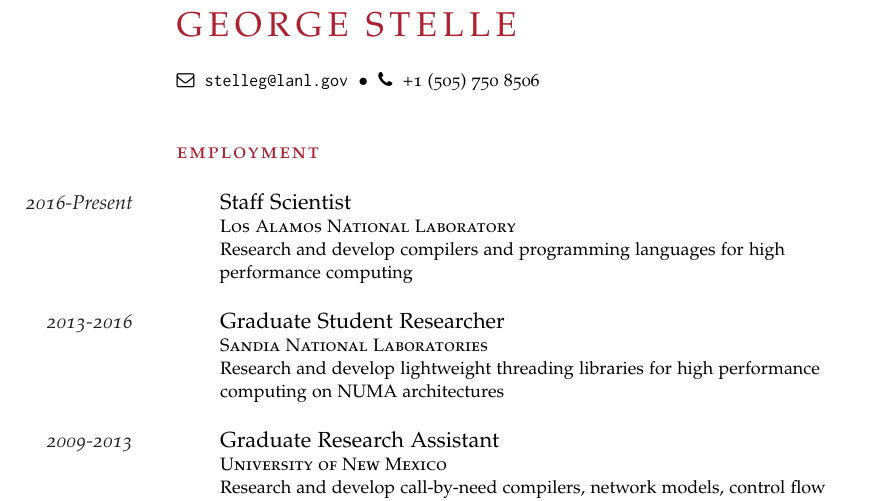
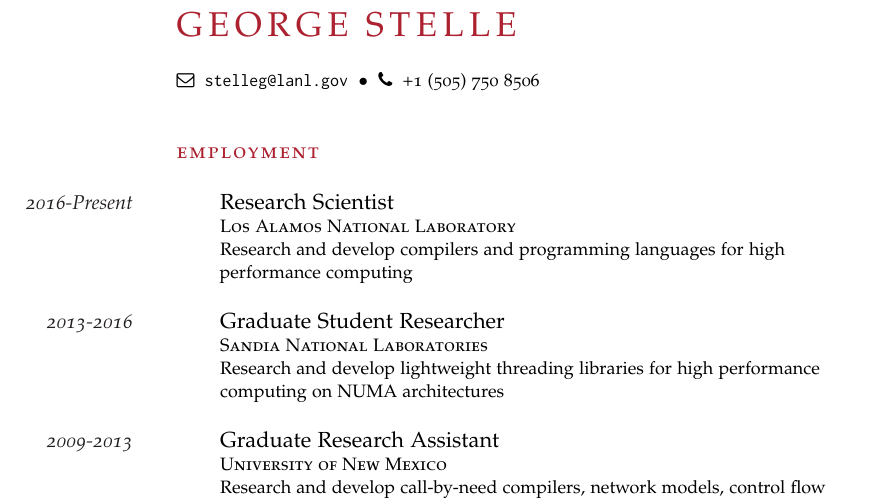
Before and after one commit to stelleg/cv, a LaTeX CV (cv.tex): part of page 1 of 3, cut so that both start at the same text. Compiled offline with pdfLaTeX.

Commit message:
Changed job title

```diff
--- a/cv.tex
+++ b/cv.tex
@@ -37,7 +37,7 @@
 \date{}
 \header{Employment}
 
-\entry{2016-Present}{Staff Scientist}
+\entry{2016-Present}{Research Scientist}
 {\textsc{Los Alamos National Laboratory} \\ Research and develop compilers and
 programming languages for high performance computing}
 \entry{2013-2016}{Graduate Student Researcher}
```
